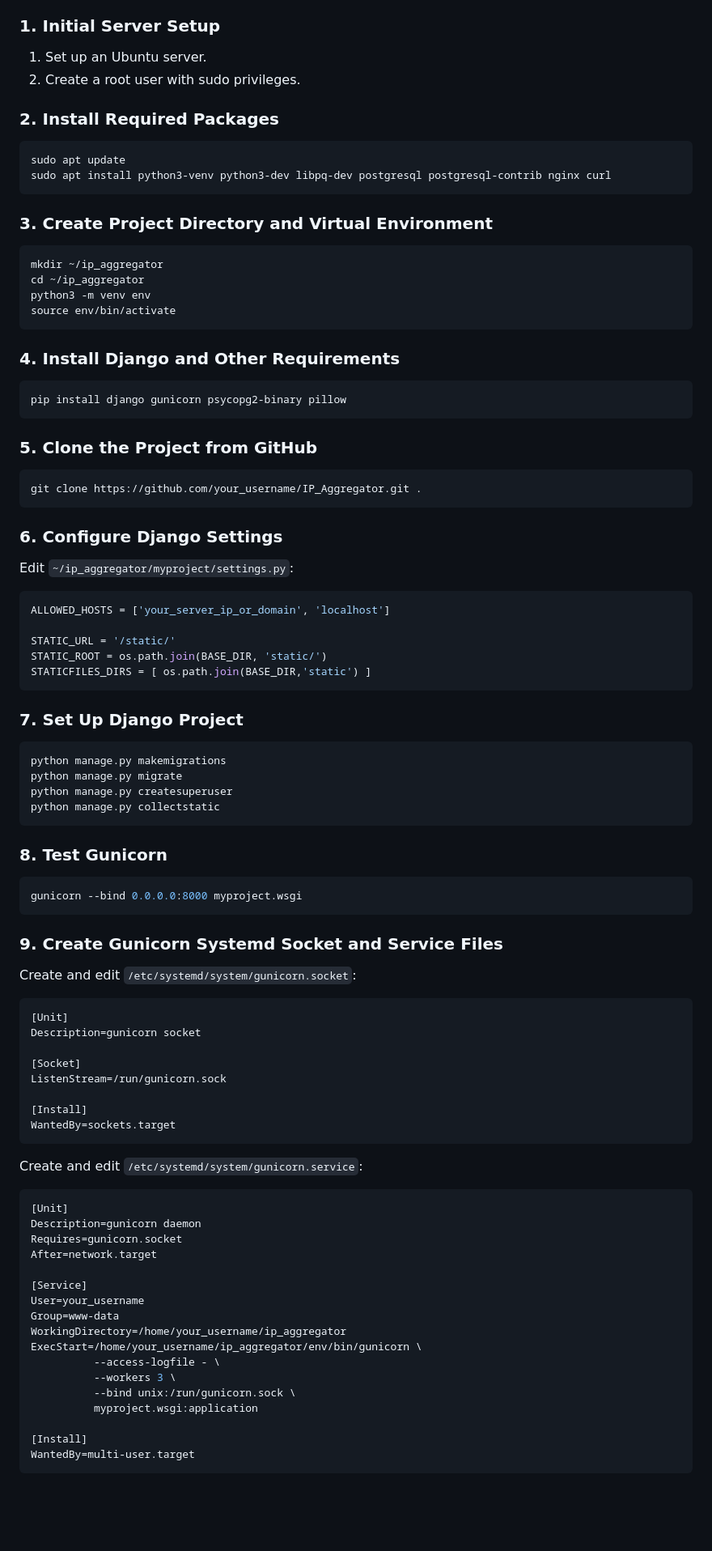
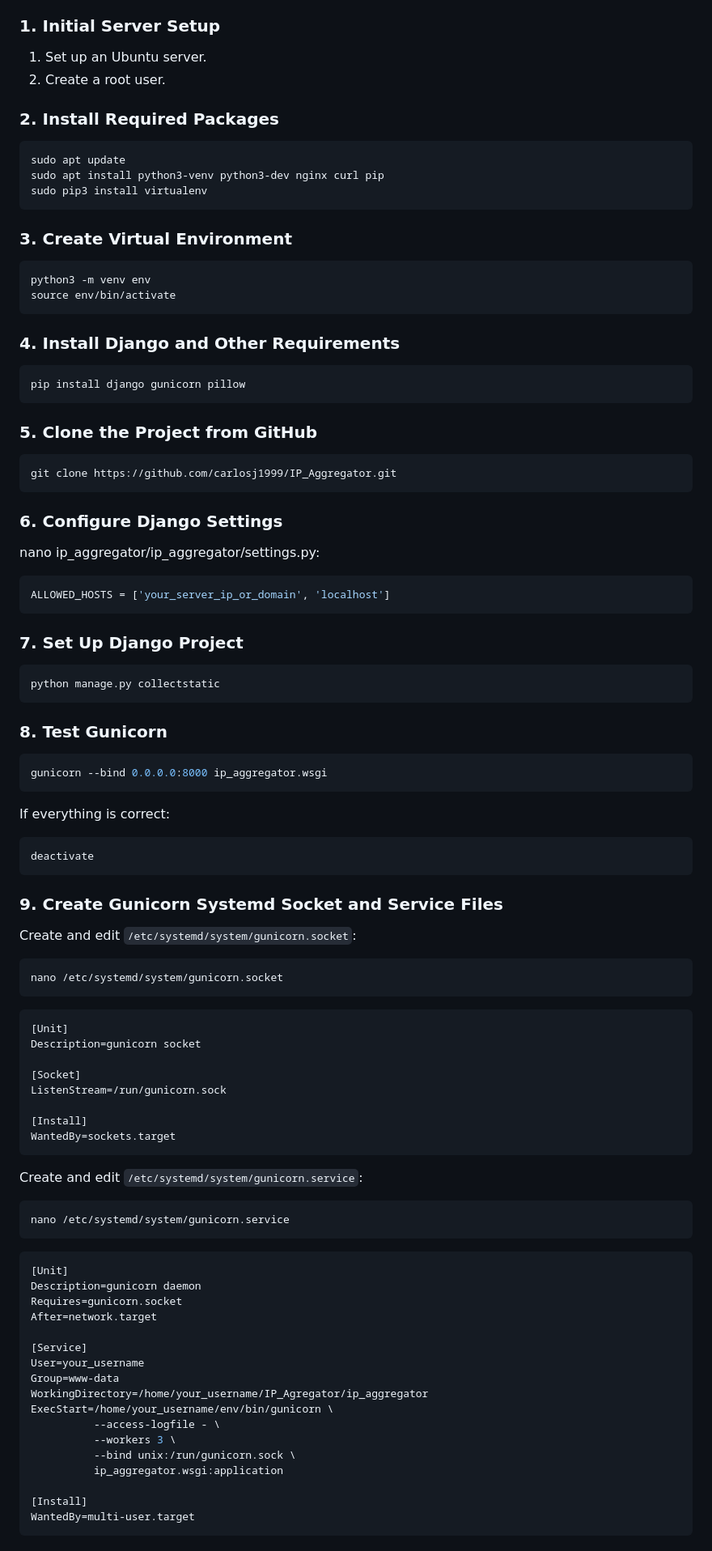
Before and after one commit to carlosj1999/IP_Aggregator, a Markdown page: README.md, the part around one of its changes. Shown at 81% size. Drawn GitHub-style; blank space fills up the shorter version.

````diff
--- a/README.md
+++ b/README.md
@@ -18,20 +18,19 @@ Follow these steps to deploy the IP Aggregator project on a new Ubuntu server:
 ### 1. Initial Server Setup
 
 1. Set up an Ubuntu server.
-2. Create a root user with sudo privileges.
+2. Create a root user.
 
 ### 2. Install Required Packages
 
 ```bash
 sudo apt update
-sudo apt install python3-venv python3-dev libpq-dev postgresql postgresql-contrib nginx curl
+sudo apt install python3-venv python3-dev nginx curl pip
+sudo pip3 install virtualenv
 ```
 
-### 3. Create Project Directory and Virtual Environment
+### 3. Create  Virtual Environment
 
 ```bash
-mkdir ~/ip_aggregator
-cd ~/ip_aggregator
 python3 -m venv env
 source env/bin/activate
 ```
@@ -39,45 +38,46 @@ source env/bin/activate
 ### 4. Install Django and Other Requirements
 
 ```bash
-pip install django gunicorn psycopg2-binary pillow
+pip install django gunicorn pillow
 ```
 
 ### 5. Clone the Project from GitHub
 
 ```bash
-git clone https://github.com/your_username/IP_Aggregator.git .
+git clone https://github.com/carlosj1999/IP_Aggregator.git
 ```
 
 ### 6. Configure Django Settings
 
-Edit `~/ip_aggregator/myproject/settings.py`:
+nano ip_aggregator/ip_aggregator/settings.py:
 
 ```python
 ALLOWED_HOSTS = ['your_server_ip_or_domain', 'localhost']
-
-STATIC_URL = '/static/'
-STATIC_ROOT = os.path.join(BASE_DIR, 'static/')
-STATICFILES_DIRS = [ os.path.join(BASE_DIR,'static') ]
 ```
 
 ### 7. Set Up Django Project
 
 ```bash
-python manage.py makemigrations
-python manage.py migrate
-python manage.py createsuperuser
 python manage.py collectstatic
 ```
 
 ### 8. Test Gunicorn
 
 ```bash
-gunicorn --bind 0.0.0.0:8000 myproject.wsgi
+gunicorn --bind 0.0.0.0:8000 ip_aggregator.wsgi
+```
+If everything is correct:
+```bash
+deactivate
 ```
 
 ### 9. Create Gunicorn Systemd Socket and Service Files
 
 Create and edit `/etc/systemd/system/gunicorn.socket`:
+
+```bash
+nano /etc/systemd/system/gunicorn.socket
+```
 
 ```ini
 [Unit]
@@ -92,6 +92,9 @@ WantedBy=sockets.target
 
 Create and edit `/etc/systemd/system/gunicorn.service`:
 
+```bash
+nano /etc/systemd/system/gunicorn.service
+```
 ```ini
 [Unit]
 Description=gunicorn daemon
@@ -101,12 +104,12 @@ After=network.target
 [Service]
 User=your_username
 Group=www-data
-WorkingDirectory=/home/your_username/ip_aggregator
-ExecStart=/home/your_username/ip_aggregator/env/bin/gunicorn \
+WorkingDirectory=/home/your_username/IP_Agregator/ip_aggregator
+ExecStart=/home/your_username/env/bin/gunicorn \
           --access-logfile - \
           --workers 3 \
           --bind unix:/run/gunicorn.sock \
-          myproject.wsgi:application
+          ip_aggregator.wsgi:application
 
 [Install]
 WantedBy=multi-user.target
````
Also changed, not shown: other parts of README.md (+64 -7 lines).
